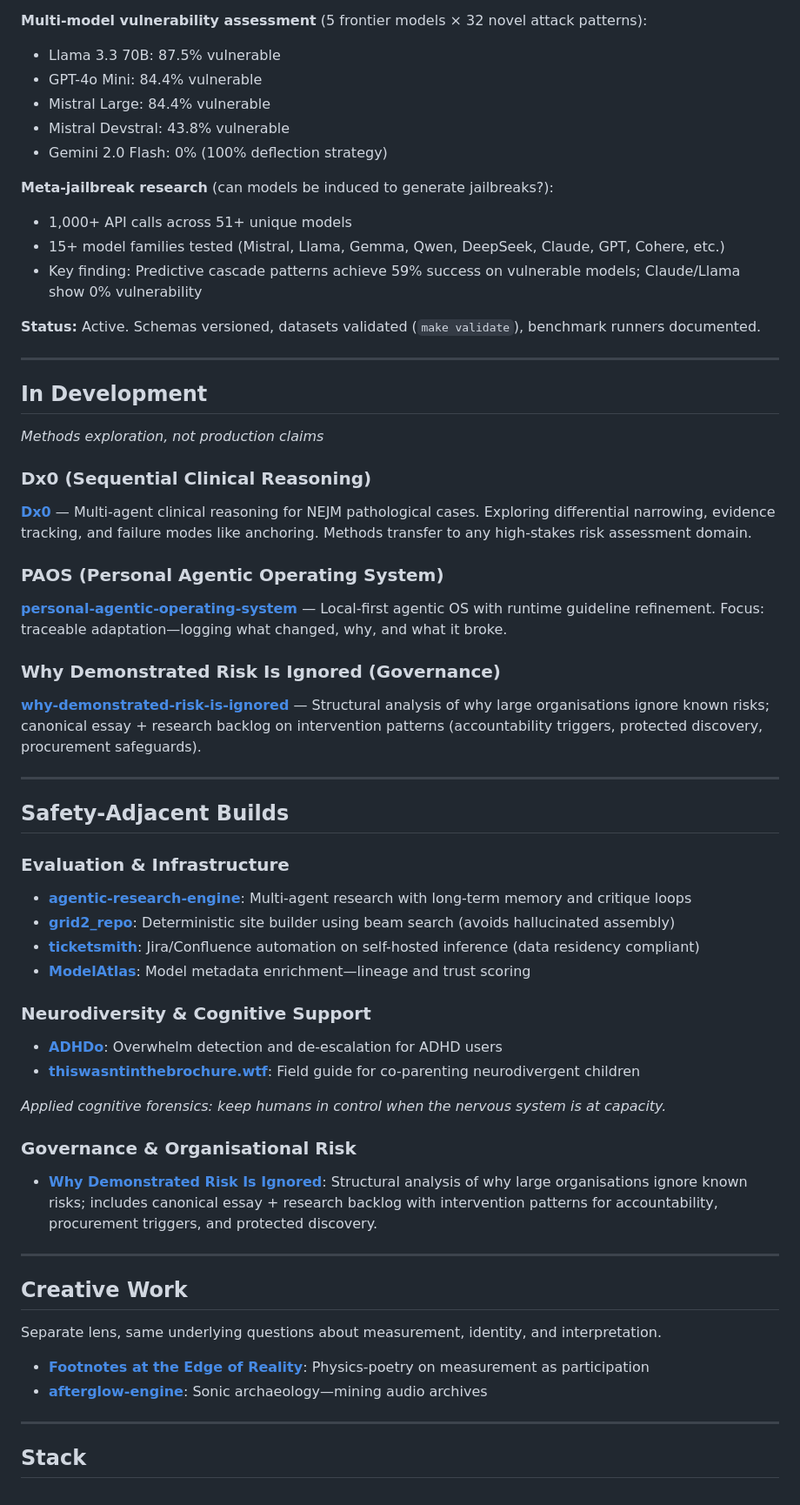
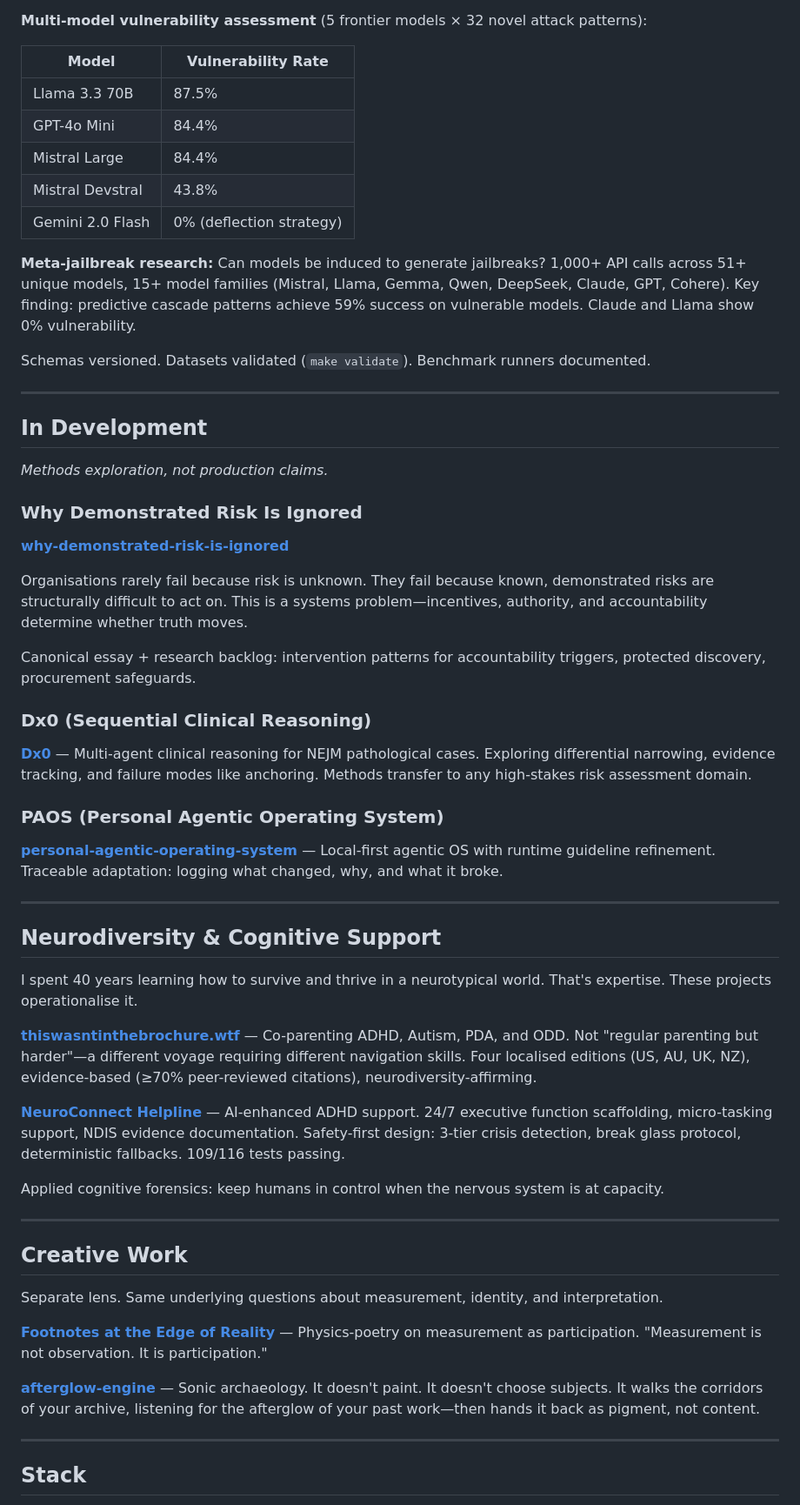
Before and after one commit to adrianwedd/adrianwedd, a Markdown page: README.md, the part around one of its changes. Shown at 87% size. GitHub-like rendering.

```diff
--- a/README.md
+++ b/README.md
@@ -62,60 +52,61 @@ Key questions I'm working on:
 
 **Multi-model vulnerability assessment** (5 frontier models × 32 novel attack patterns):
-- Llama 3.3 70B: 87.5% vulnerable
-- GPT-4o Mini: 84.4% vulnerable
-- Mistral Large: 84.4% vulnerable
-- Mistral Devstral: 43.8% vulnerable
-- Gemini 2.0 Flash: 0% (100% deflection strategy)
 
-**Meta-jailbreak research** (can models be induced to generate jailbreaks?):
-- 1,000+ API calls across 51+ unique models
-- 15+ model families tested (Mistral, Llama, Gemma, Qwen, DeepSeek, Claude, GPT, Cohere, etc.)
-- Key finding: Predictive cascade patterns achieve 59% success on vulnerable models; Claude/Llama show 0% vulnerability
+| Model | Vulnerability Rate |
+|-------|-------------------|
+| Llama 3.3 70B | 87.5% |
+| GPT-4o Mini | 84.4% |
+| Mistral Large | 84.4% |
+| Mistral Devstral | 43.8% |
+| Gemini 2.0 Flash | 0% (deflection strategy) |
 
-**Status:** Active. Schemas versioned, datasets validated (`make validate`), benchmark runners documented.
+**Meta-jailbreak research:** Can models be induced to generate jailbreaks? 1,000+ API calls across 51+ unique models, 15+ model families (Mistral, Llama, Gemma, Qwen, DeepSeek, Claude, GPT, Cohere). Key finding: predictive cascade patterns achieve 59% success on vulnerable models. Claude and Llama show 0% vulnerability.
+
+Schemas versioned. Datasets validated (`make validate`). Benchmark runners documented.
 
 ---
 
 ## In Development
 
-*Methods exploration, not production claims*
+*Methods exploration, not production claims.*
+
+### Why Demonstrated Risk Is Ignored
+
+**[why-demonstrated-risk-is-ignored](https://github.com/adrianwedd/why-demonstrated-risk-is-ignored)**
+
+Organisations rarely fail because risk is unknown. They fail because known, demonstrated risks are structurally difficult to act on. This is a systems problem—incentives, authority, and accountability determine whether truth moves.
+
+Canonical essay + research backlog: intervention patterns for accountability triggers, protected discovery, procurement safeguards.
 
 ### Dx0 (Sequential Clinical Reasoning)
+
 **[Dx0](https://github.com/adrianwedd/Dx0)** — Multi-agent clinical reasoning for NEJM pathological cases. Exploring differential narrowing, evidence tracking, and failure modes like anchoring. Methods transfer to any high-stakes risk assessment domain.
 
 ### PAOS (Personal Agentic Operating System)
-**[personal-agentic-operating-system](https://github.com/adrianwedd/personal-agentic-operating-system)** — Local-first agentic OS with runtime guideline refinement. Focus: traceable adaptation—logging what changed, why, and what it broke.
 
-### Why Demonstrated Risk Is Ignored (Governance)
-**[why-demonstrated-risk-is-ignored](https://github.com/adrianwedd/why-demonstrated-risk-is-ignored)** — Structural analysis of why large organisations ignore known risks; canonical essay + research backlog on intervention patterns (accountability triggers, protected discovery, procurement safeguards).
+**[personal-agentic-operating-system](https://github.com/adrianwedd/personal-agentic-operating-system)** — Local-first agentic OS with runtime guideline refinement. Traceable adaptation: logging what changed, why, and what it broke.
 
 ---
 
-## Safety-Adjacent Builds
+## Neurodiversity & Cognitive Support
 
-### Evaluation & Infrastructure
-- **[agentic-research-engine](https://github.com/adrianwedd/agentic-research-engine)**: Multi-agent research with long-term memory and critique loops
-- **[grid2_repo](https://github.com/adrianwedd/grid2_repo)**: Deterministic site builder using beam search (avoids hallucinated assembly)
-- **[ticketsmith](https://github.com/adrianwedd/ticketsmith)**: Jira/Confluence automation on self-hosted inference (data residency compliant)
-- **[ModelAtlas](https://github.com/adrianwedd/ModelAtlas)**: Model metadata enrichment—lineage and trust scoring
+I spent 40 years learning how to survive and thrive in a neurotypical world. That's expertise. These projects operationalise it.
 
-### Neurodiversity & Cognitive Support
-- **[ADHDo](https://github.com/adrianwedd/ADHDo)**: Overwhelm detection and de-escalation for ADHD users
-- **[thiswasntinthebrochure.wtf](https://thiswasntinthebrochure.wtf)**: Field guide for co-parenting neurodivergent children
+**[thiswasntinthebrochure.wtf](https://thiswasntinthebrochure.wtf)** — Co-parenting ADHD, Autism, PDA, and ODD. Not "regular parenting but harder"—a different voyage requiring different navigation skills. Four localised editions (US, AU, UK, NZ), evidence-based (≥70% peer-reviewed citations), neurodiversity-affirming.
 
-*Applied cognitive forensics: keep humans in control when the nervous system is at capacity.*
+**[NeuroConnect Helpline](https://github.com/adrianwedd/neuroconnect-helpline)** — AI-enhanced ADHD support. 24/7 executive function scaffolding, micro-tasking support, NDIS evidence documentation. Safety-first design: 3-tier crisis detection, break glass protocol, deterministic fallbacks. 109/116 tests passing.
 
-### Governance & Organisational Risk
-- **[Why Demonstrated Risk Is Ignored](https://github.com/adrianwedd/why-demonstrated-risk-is-ignored)**: Structural analysis of why large organisations ignore known risks; includes canonical essay + research backlog with intervention patterns for accountability, procurement triggers, and protected discovery.
+Applied cognitive forensics: keep humans in control when the nervous system is at capacity.
 
 ---
 
 ## Creative Work
 
-Separate lens, same underlying questions about measurement, identity, and interpretation.
+Separate lens. Same underlying questions about measurement, identity, and interpretation.
 
-- **[Footnotes at the Edge of Reality](https://github.com/adrianwedd/Footnotes-at-the-Edge-of-Reality)**: Physics-poetry on measurement as participation
-- **[afterglow-engine](https://github.com/adrianwedd/afterglow-engine)**: Sonic archaeology—mining audio archives
+**[Footnotes at the Edge of Reality](https://github.com/adrianwedd/Footnotes-at-the-Edge-of-Reality)** — Physics-poetry on measurement as participation. "Measurement is not observation. It is participation."
+
+**[afterglow-engine](https://github.com/adrianwedd/afterglow-engine)** — Sonic archaeology. It doesn't paint. It doesn't choose subjects. It walks the corridors of your archive, listening for the afterglow of your past work—then hands it back as pigment, not content.
 
 ---
 
```
Also changed, not shown: other parts of README.md (+20 -38 lines).
